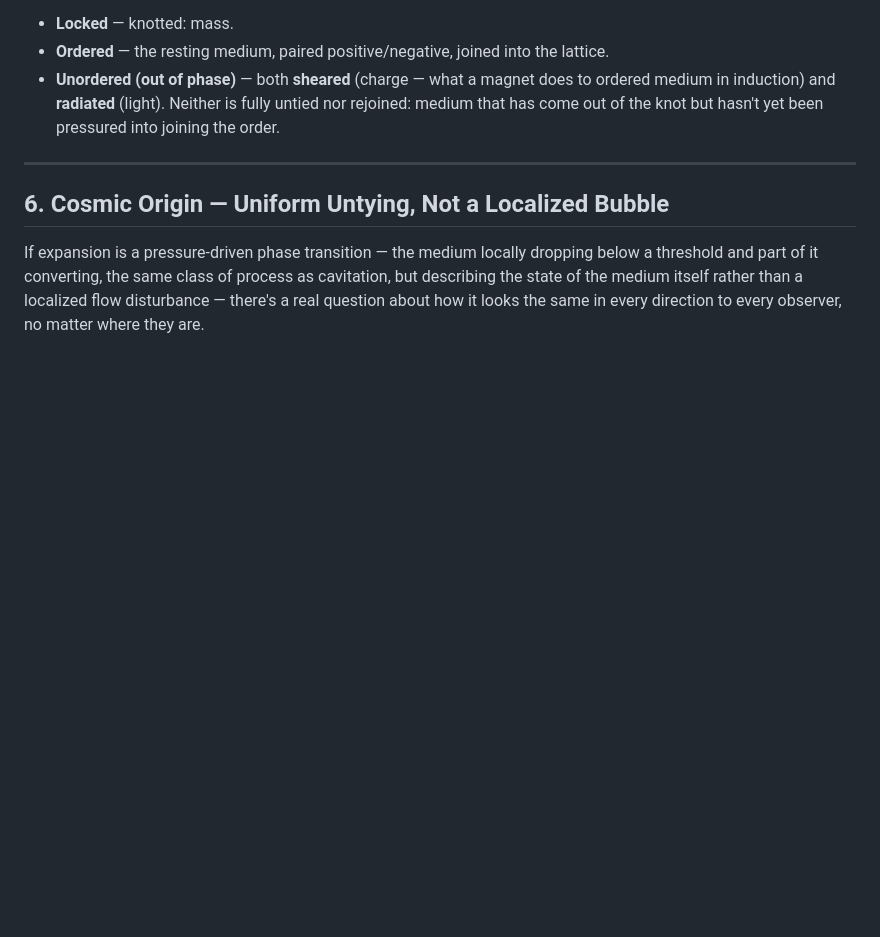
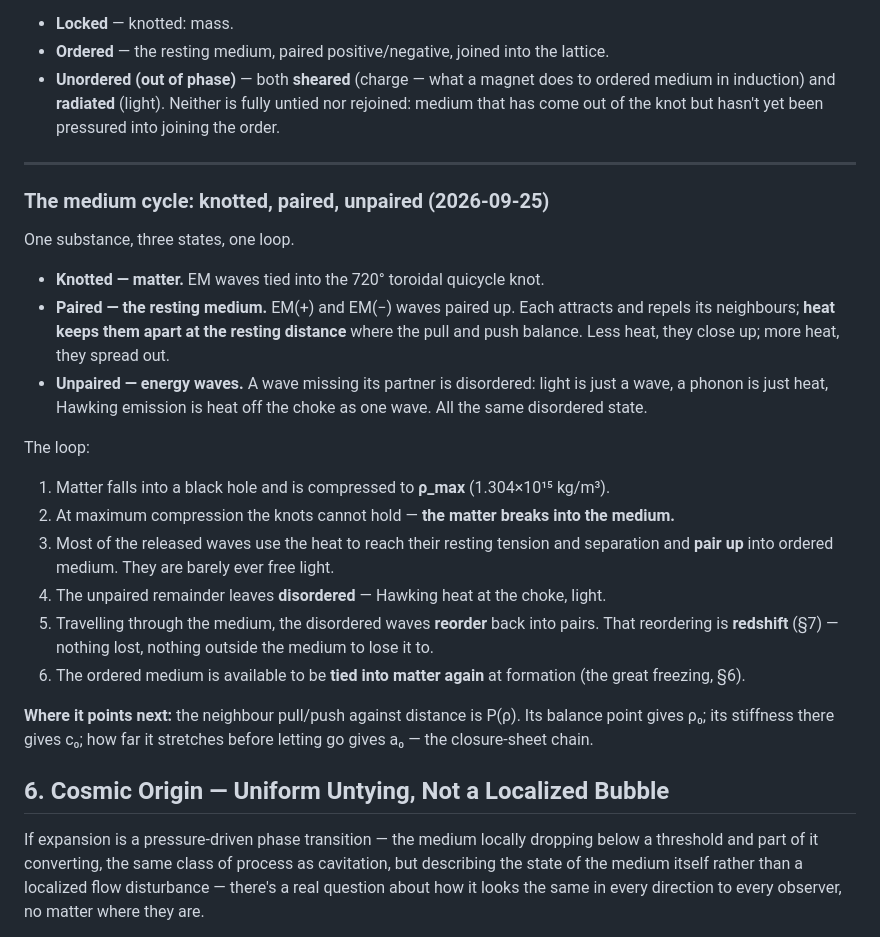
Before and after one commit to fringeneering-jpg/PWC, a Markdown page: PWC/PWC.md, the part around the change. Rendered like a GitHub page; blank space fills up the shorter version.

Commit message:
PWC §5: the medium cycle — knotted, paired, unpaired (approved by Jaden)
Co-Authored-By: Claude Opus 5.5 <noreply@anthropic.com>

```diff
--- a/PWC/PWC.md
+++ b/PWC/PWC.md
@@ -212,6 +212,25 @@ The concrete, smallest-scale example of a knot as described above: Williamson &
 
 
 ---
+
+### The medium cycle: knotted, paired, unpaired (2026-09-25)
+
+One substance, three states, one loop.
+
+- **Knotted — matter.** EM waves tied into the 720° toroidal quicycle knot.
+- **Paired — the resting medium.** EM(+) and EM(−) waves paired up. Each attracts and repels its neighbours; **heat keeps them apart at the resting distance** where the pull and push balance. Less heat, they close up; more heat, they spread out.
+- **Unpaired — energy waves.** A wave missing its partner is disordered: light is just a wave, a phonon is just heat, Hawking emission is heat off the choke as one wave. All the same disordered state.
+
+The loop:
+
+1. Matter falls into a black hole and is compressed to **ρ_max** (1.304×10¹⁵ kg/m³).
+2. At maximum compression the knots cannot hold — **the matter breaks into the medium.**
+3. Most of the released waves use the heat to reach their resting tension and separation and **pair up** into ordered medium. They are barely ever free light.
+4. The unpaired remainder leaves **disordered** — Hawking heat at the choke, light.
+5. Travelling through the medium, the disordered waves **reorder** back into pairs. That reordering is **redshift** (§7) — nothing lost, nothing outside the medium to lose it to.
+6. The ordered medium is available to be **tied into matter again** at formation (the great freezing, §6).
+
+**Where it points next:** the neighbour pull/push against distance is P(ρ). Its balance point gives ρ₀; its stiffness there gives c₀; how far it stretches before letting go gives a₀ — the closure-sheet chain.
 
 ## 6. Cosmic Origin — Uniform Untying, Not a Localized Bubble
 
```
